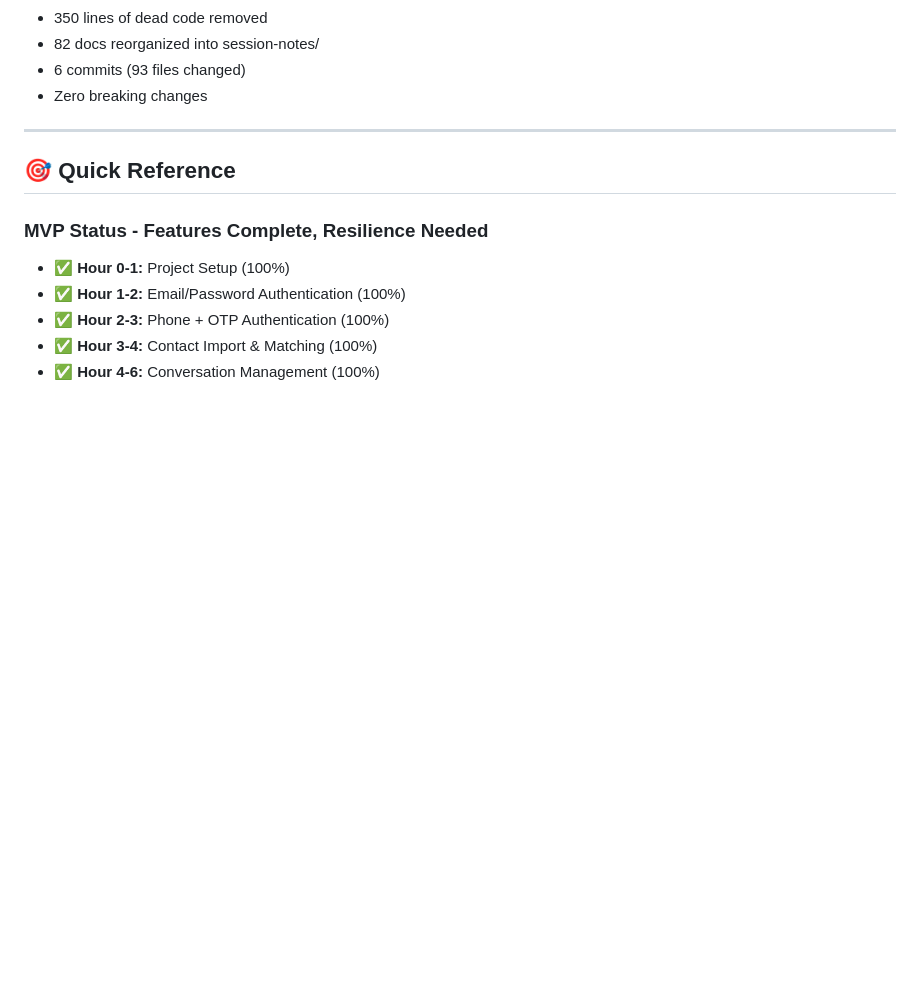
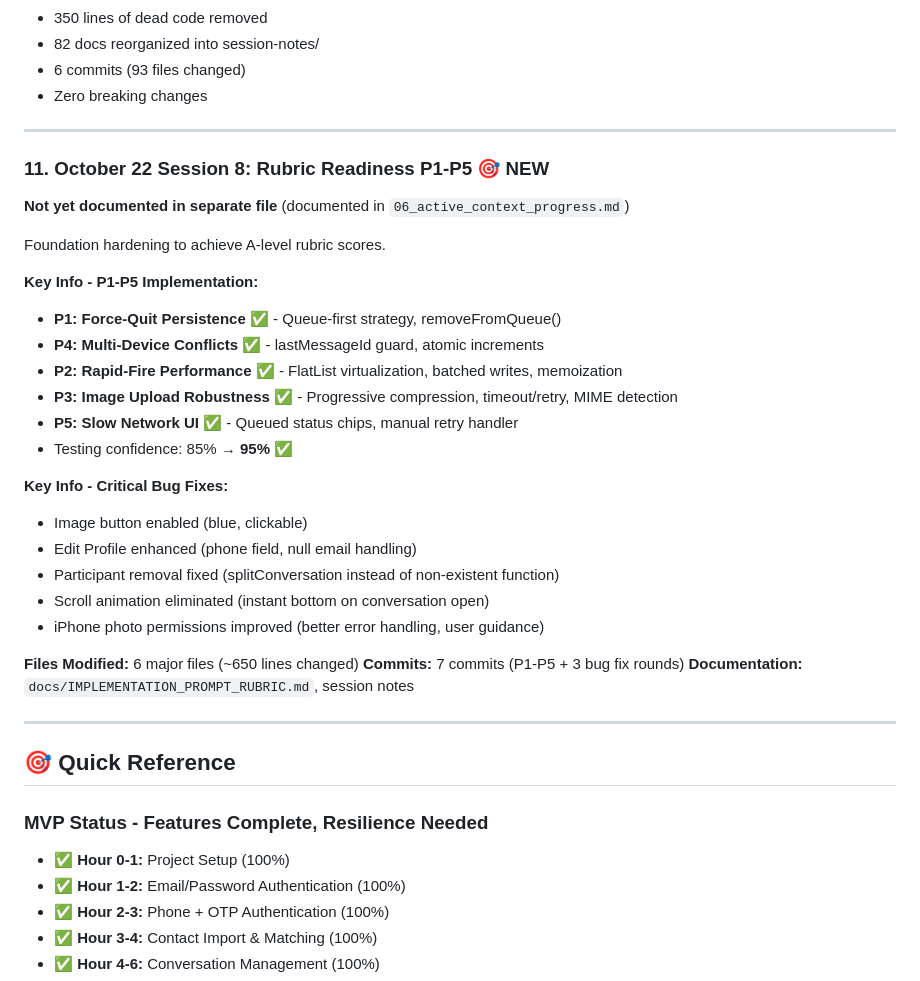
Before and after one commit to mlx93/MessageAI, a Markdown page: memory_bank/00_INDEX.md, the part around one of its changes. GitHub-like rendering; blank space fills up the shorter version.

```diff
--- a/memory_bank/00_INDEX.md
+++ b/memory_bank/00_INDEX.md
@@ -176,6 +176,32 @@ Quality-of-life improvements and major codebase cleanup.
 - 82 docs reorganized into session-notes/
 - 6 commits (93 files changed)
 - Zero breaking changes
+
+---
+
+### **11. October 22 Session 8: Rubric Readiness P1-P5** 🎯 NEW
+**Not yet documented in separate file** (documented in `06_active_context_progress.md`)
+
+Foundation hardening to achieve A-level rubric scores.
+
+**Key Info - P1-P5 Implementation:**
+- **P1: Force-Quit Persistence** ✅ - Queue-first strategy, removeFromQueue()
+- **P4: Multi-Device Conflicts** ✅ - lastMessageId guard, atomic increments
+- **P2: Rapid-Fire Performance** ✅ - FlatList virtualization, batched writes, memoization
+- **P3: Image Upload Robustness** ✅ - Progressive compression, timeout/retry, MIME detection
+- **P5: Slow Network UI** ✅ - Queued status chips, manual retry handler
+- Testing confidence: 85% → **95%** ✅
+
+**Key Info - Critical Bug Fixes:**
+- Image button enabled (blue, clickable)
+- Edit Profile enhanced (phone field, null email handling)
+- Participant removal fixed (splitConversation instead of non-existent function)
+- Scroll animation eliminated (instant bottom on conversation open)
+- iPhone photo permissions improved (better error handling, user guidance)
+
+**Files Modified:** 6 major files (~650 lines changed)
+**Commits:** 7 commits (P1-P5 + 3 bug fix rounds)
+**Documentation:** `docs/IMPLEMENTATION_PROMPT_RUBRIC.md`, session notes
 
 ---
 
```
Also changed, not shown: other parts of memory_bank/00_INDEX.md (+27 -18 lines), memory_bank/05_current_codebase_state.md (+15 -12 lines).
